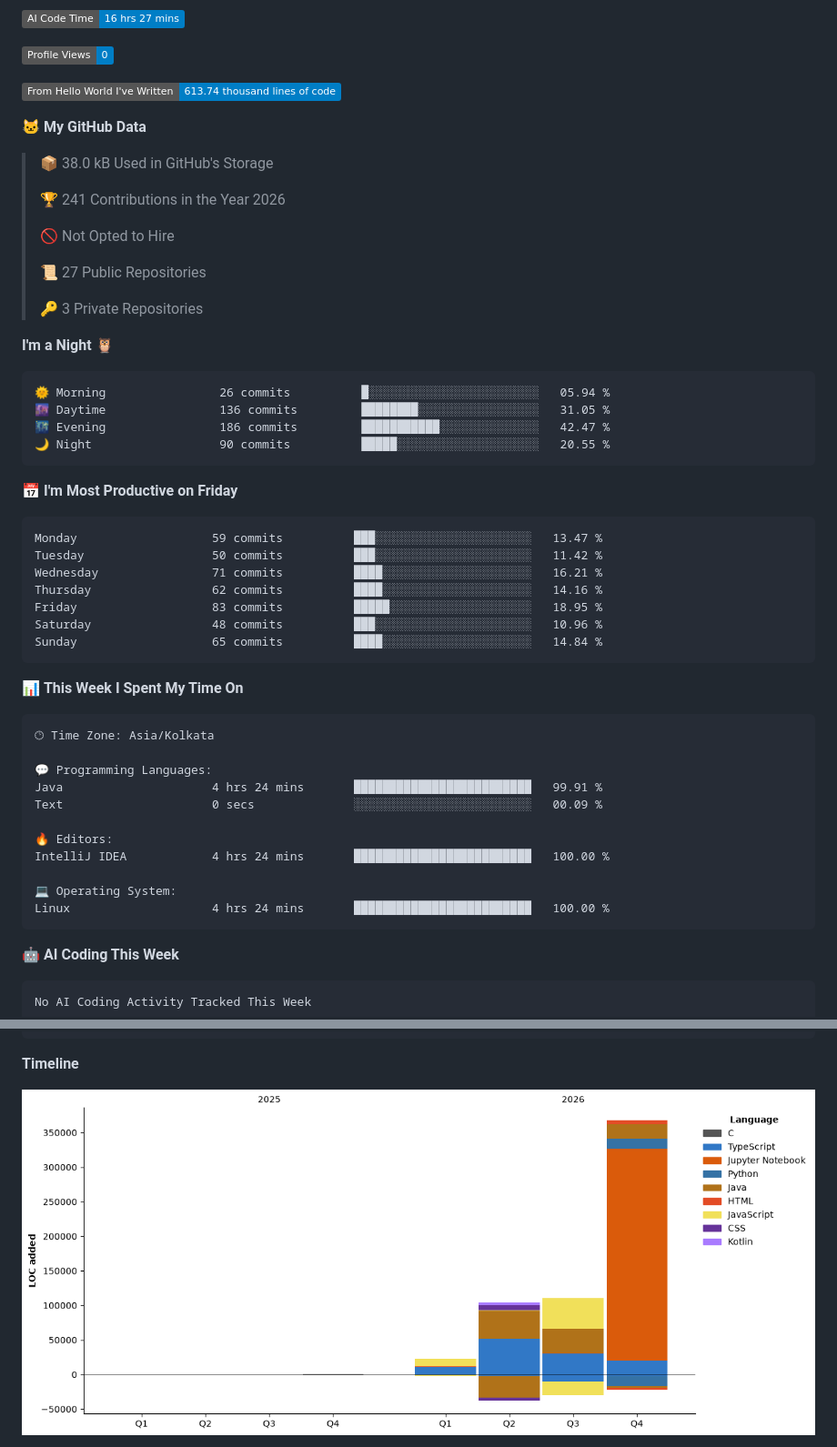
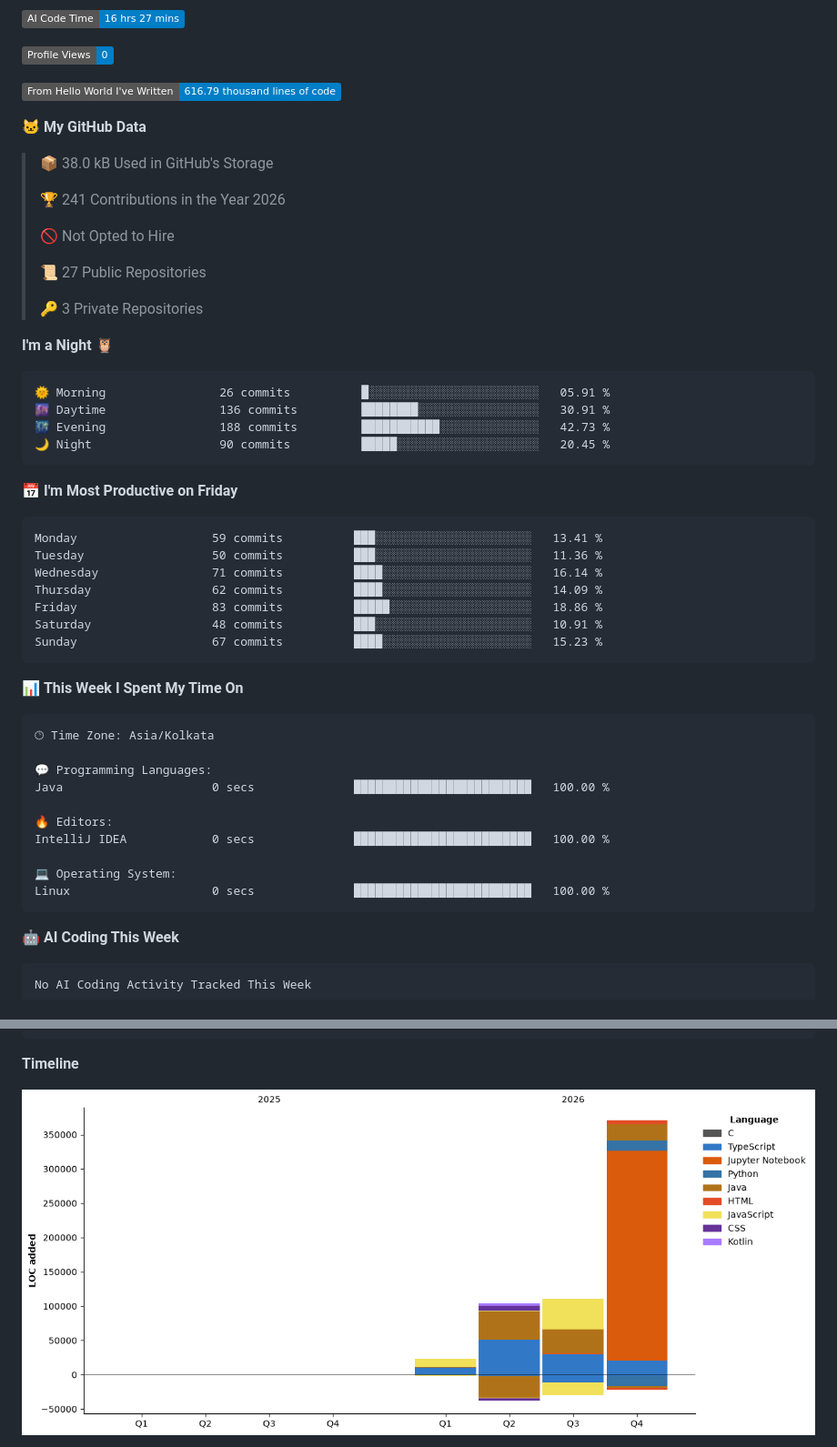
Before and after one commit to TheNobady/TheNobady, a Markdown page: README.md, 2 parts joined by grey strips. Shown at 91% size. Rendered like a GitHub page; pictures changed too: assets/bar_graph.png; badges without logos.

Commit message:
Updated dev metrics

````diff
--- a/README.md
+++ b/README.md
@@ -95,7 +95,7 @@ public class Ojas implements BackendEngineer {
 
 ![Profile Views](http://img.shields.io/badge/Profile%20Views-0-blue?style=flat)
 
-![Lines of code](https://img.shields.io/badge/From%20Hello%20World%20I%27ve%20Written-613.74%20thousand%20lines%20of%20code-blue?style=flat)
+![Lines of code](https://img.shields.io/badge/From%20Hello%20World%20I%27ve%20Written-616.79%20thousand%20lines%20of%20code-blue?style=flat)
 
 **🐱 My GitHub Data**
 
@@ -112,21 +112,21 @@ public class Ojas implements BackendEngineer {
 **I'm a Night 🦉**
 
 ```text
-🌞 Morning                26 commits          █░░░░░░░░░░░░░░░░░░░░░░░░   05.94 %
-🌆 Daytime                136 commits         ████████░░░░░░░░░░░░░░░░░   31.05 %
-🌃 Evening                186 commits         ███████████░░░░░░░░░░░░░░   42.47 %
-🌙 Night                  90 commits          █████░░░░░░░░░░░░░░░░░░░░   20.55 %
+🌞 Morning                26 commits          █░░░░░░░░░░░░░░░░░░░░░░░░   05.91 %
+🌆 Daytime                136 commits         ████████░░░░░░░░░░░░░░░░░   30.91 %
+🌃 Evening                188 commits         ███████████░░░░░░░░░░░░░░   42.73 %
+🌙 Night                  90 commits          █████░░░░░░░░░░░░░░░░░░░░   20.45 %
 ```
 📅 **I'm Most Productive on Friday**
 
 ```text
-Monday                   59 commits          ███░░░░░░░░░░░░░░░░░░░░░░   13.47 %
-Tuesday                  50 commits          ███░░░░░░░░░░░░░░░░░░░░░░   11.42 %
-Wednesday                71 commits          ████░░░░░░░░░░░░░░░░░░░░░   16.21 %
-Thursday                 62 commits          ████░░░░░░░░░░░░░░░░░░░░░   14.16 %
-Friday                   83 commits          █████░░░░░░░░░░░░░░░░░░░░   18.95 %
-Saturday                 48 commits          ███░░░░░░░░░░░░░░░░░░░░░░   10.96 %
-Sunday                   65 commits          ████░░░░░░░░░░░░░░░░░░░░░   14.84 %
+Monday                   59 commits          ███░░░░░░░░░░░░░░░░░░░░░░   13.41 %
+Tuesday                  50 commits          ███░░░░░░░░░░░░░░░░░░░░░░   11.36 %
+Wednesday                71 commits          ████░░░░░░░░░░░░░░░░░░░░░   16.14 %
+Thursday                 62 commits          ████░░░░░░░░░░░░░░░░░░░░░   14.09 %
+Friday                   83 commits          █████░░░░░░░░░░░░░░░░░░░░   18.86 %
+Saturday                 48 commits          ███░░░░░░░░░░░░░░░░░░░░░░   10.91 %
+Sunday                   67 commits          ████░░░░░░░░░░░░░░░░░░░░░   15.23 %
 ```
 
 
@@ -136,14 +136,13 @@ Sunday                   65 commits          ████░░░░░░░
 🕑︎ Time Zone: Asia/Kolkata
 
 💬 Programming Languages:
-Java                     4 hrs 24 mins       █████████████████████████   99.91 %
-Text                     0 secs              ░░░░░░░░░░░░░░░░░░░░░░░░░   00.09 %
+Java                     0 secs              █████████████████████████   100.00 %
 
 🔥 Editors:
-IntelliJ IDEA            4 hrs 24 mins       █████████████████████████   100.00 %
+IntelliJ IDEA            0 secs              █████████████████████████   100.00 %
 
 💻 Operating System:
-Linux                    4 hrs 24 mins       █████████████████████████   100.00 %
+Linux                    0 secs              █████████████████████████   100.00 %
 ```
 
 🤖 **AI Coding This Week**
````
Also changed, not shown: other parts of README.md (+1 -1 lines).
